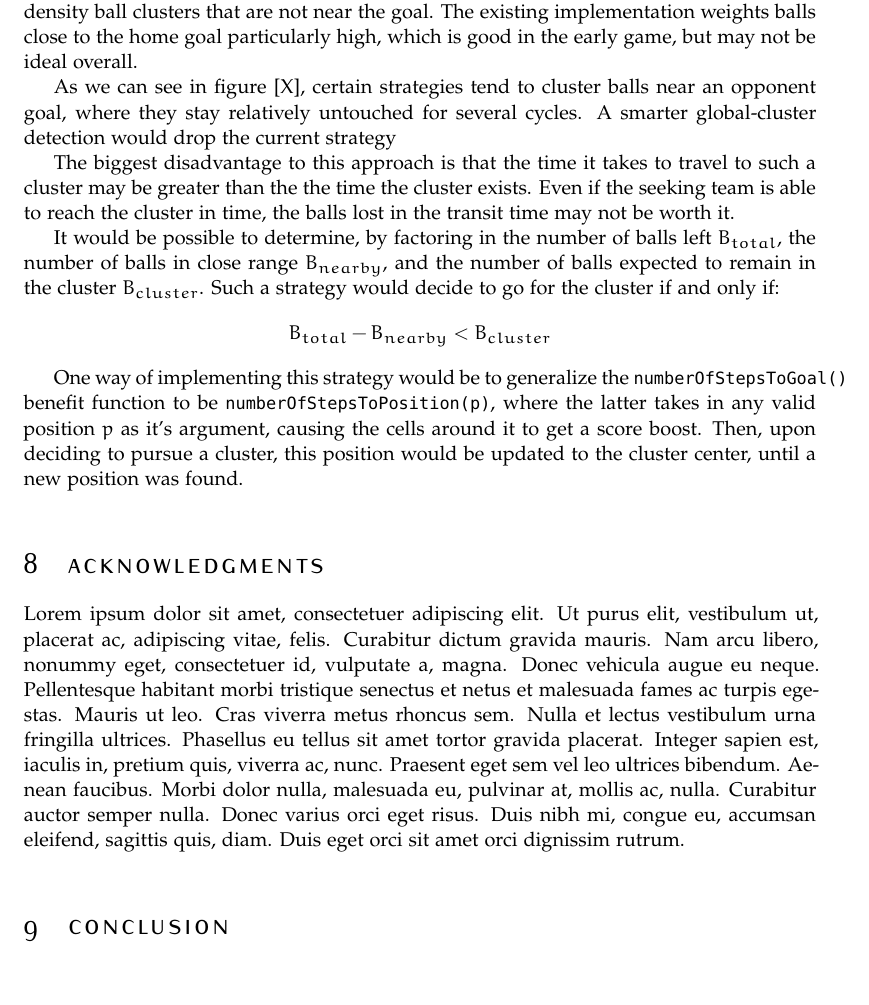
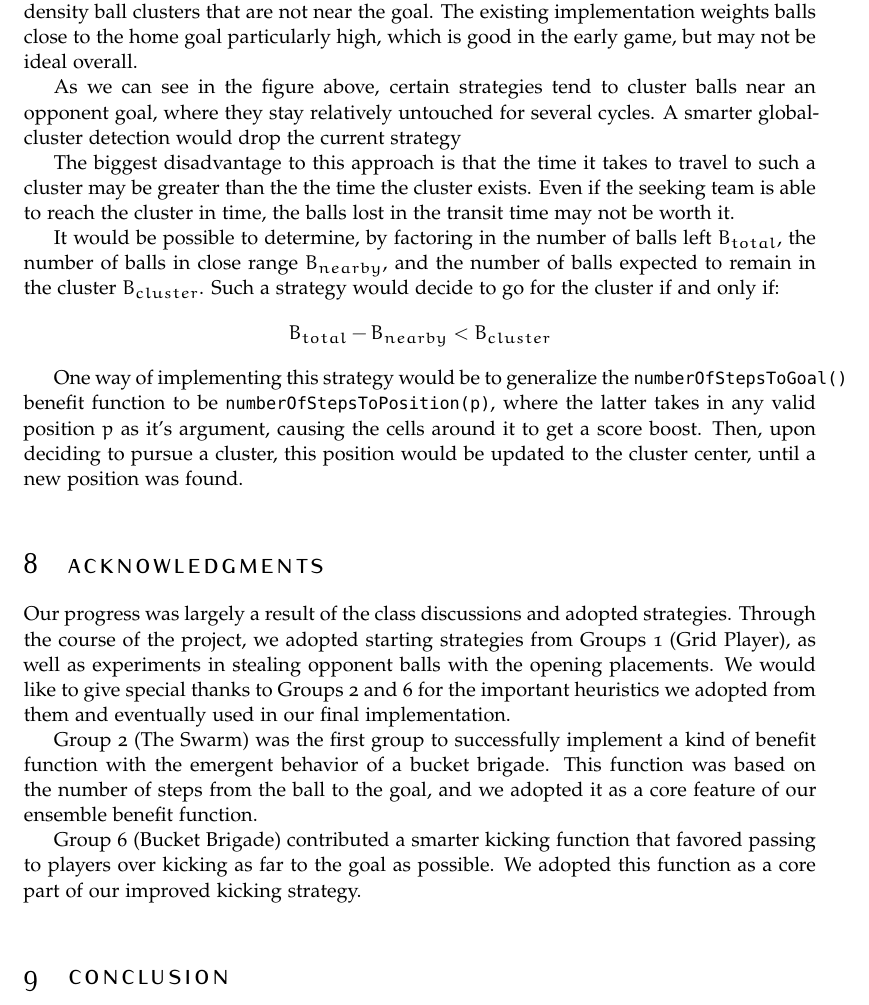
Before and after one commit to isibner/cis559-proj1-report, a LaTeX document (project-1-group-5-report.tex): part of page 4 of 5, cut so that both start at the same text, the shorter picture padded with empty space. Compiled offline with pdfLaTeX.

Commit message:
Add acknowledgements

```diff
--- a/project-1-group-5-report.tex
+++ b/project-1-group-5-report.tex
@@ -122,7 +122,7 @@ Reference to Figure~\vref{fig:gallery}. % The \vref command specifies the locati
 \subsection{Generalized Step Distance}
 This idea stems from our attempts to take advantage of global-scope “hotspots,” or high-density ball clusters that are not near the goal. The existing implementation weights balls close to the home goal particularly high, which is good in the early game, but may not be ideal overall.
 
-As we can see in figure [X], certain strategies tend to cluster balls near an opponent goal, where they stay relatively untouched for several cycles. A smarter global-cluster detection would drop the current strategy
+As we can see in the figure above, certain strategies tend to cluster balls near an opponent goal, where they stay relatively untouched for several cycles. A smarter global-cluster detection would drop the current strategy
 
 The biggest disadvantage to this approach is that the time it takes to travel to such a cluster may be greater than the the time the cluster exists. Even if the seeking team is able to reach the cluster in time, the balls lost in the transit time may not be worth it.
 
@@ -133,7 +133,11 @@ One way of implementing this strategy would be to generalize the  \texttt{number
 
 \section{Acknowledgments}
 
-\lipsum[1]
+Our progress was largely a result of the class discussions and adopted strategies. Through the course of the project, we adopted starting strategies from Groups 1 (Grid Player), as well as experiments in stealing opponent balls with the opening placements. We would like to give special thanks to Groups 2 and 6 for the important heuristics we adopted from them and eventually used in our final implementation.
+
+Group 2 (The Swarm) was the first group to successfully implement a kind of benefit function with the emergent behavior of a bucket brigade. This function was based on the number of steps from the ball to the goal, and we adopted it as a core feature of our ensemble benefit function.
+
+Group 6 (Bucket Brigade) contributed a smarter kicking function that favored passing to players over kicking as far to the goal as possible. We adopted this function as a core part of our improved kicking strategy.
 
 \section{Conclusion}
 
```
